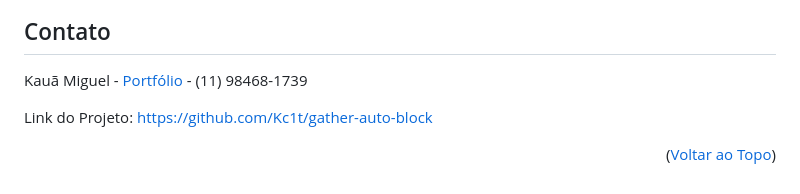
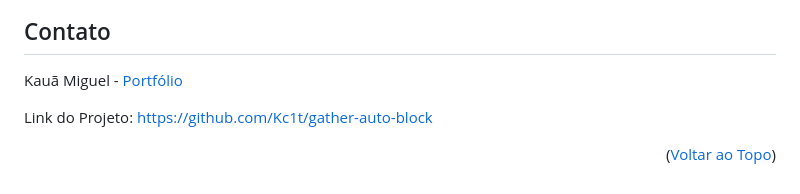
Before and after one commit to Kc1t/gather-autoblock-extension, a Markdown page: README.md, the part around one of its changes. Drawn GitHub-style.

Commit message:
feat: update README to clarify project ownership and improve contact information

```diff
--- a/README.md
+++ b/README.md
@@ -154,7 +156,7 @@ Distribuído sob a licença MIT. Consulte `LICENSE.txt` para obter mais informa
 
 ## Contato
 
-Kauã Miguel - [Portfólio](https://kc1t.com) - (11) 98468-1739
+Kauã Miguel - [Portfólio](https://kc1t.com)
 
 Link do Projeto: [https://github.com/Kc1t/gather-auto-block](https://github.com/Kc1t/gather-auto-block)
 
```
Also changed, not shown: other parts of README.md (+2 -0 lines).
